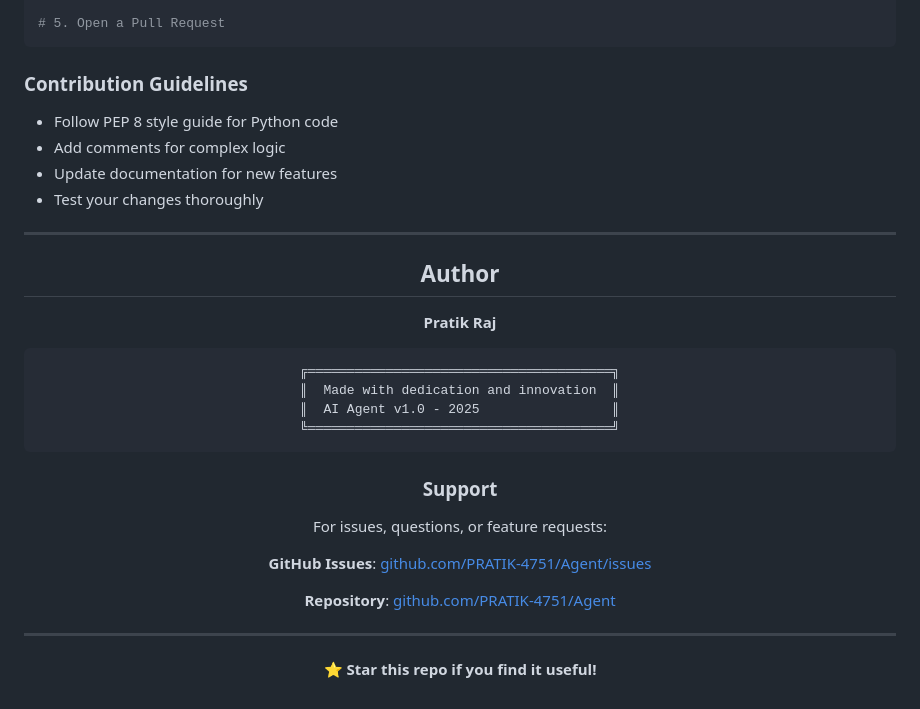
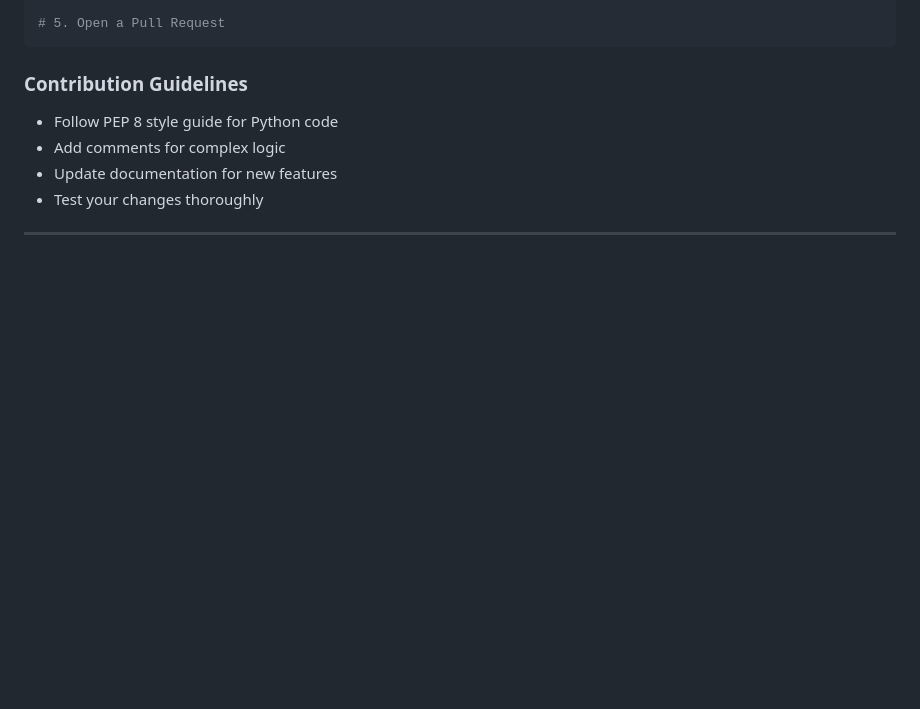
Before and after one commit to PRATIK-4751/Agent, a Markdown page: README.md, the part around the change. GitHub-like rendering; blank space fills up the shorter version.

````diff
--- a/README.md
+++ b/README.md
@@ -338,27 +338,6 @@ git push origin feature/AmazingFeature
 
 <div align="center">
 
-## Author
 
-**Pratik Raj**
-
-```
-╔═══════════════════════════════════════╗
-║  Made with dedication and innovation  ║
-║  AI Agent v1.0 - 2025                 ║
-╚═══════════════════════════════════════╝
-```
-
-### Support
-
-For issues, questions, or feature requests:
-
-**GitHub Issues**: [github.com/PRATIK-4751/Agent/issues](https://github.com/PRATIK-4751/Agent/issues)
-
-**Repository**: [github.com/PRATIK-4751/Agent](https://github.com/PRATIK-4751/Agent)
-
----
-
-**⭐ Star this repo if you find it useful!**
 
 </div>
````
